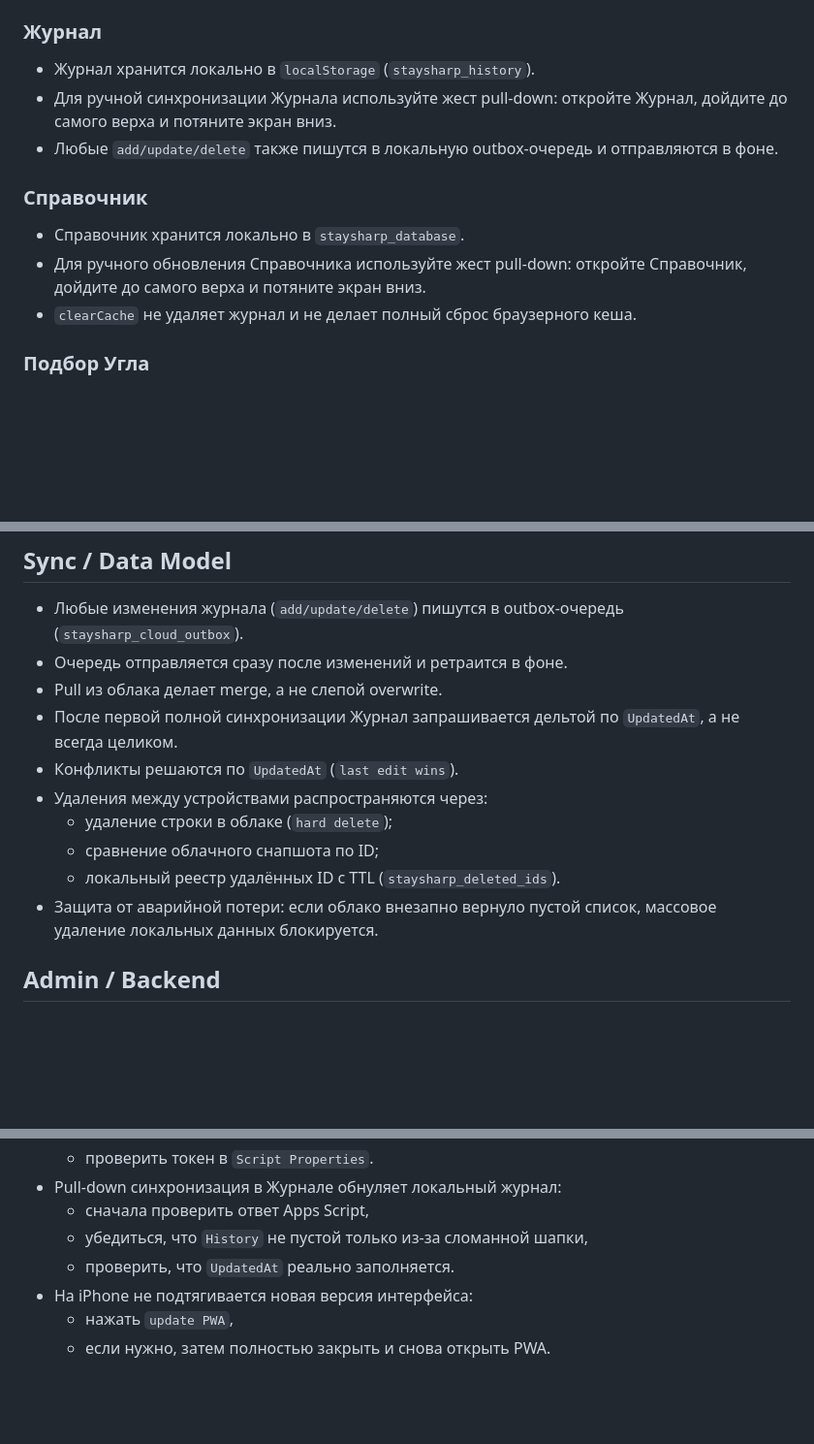
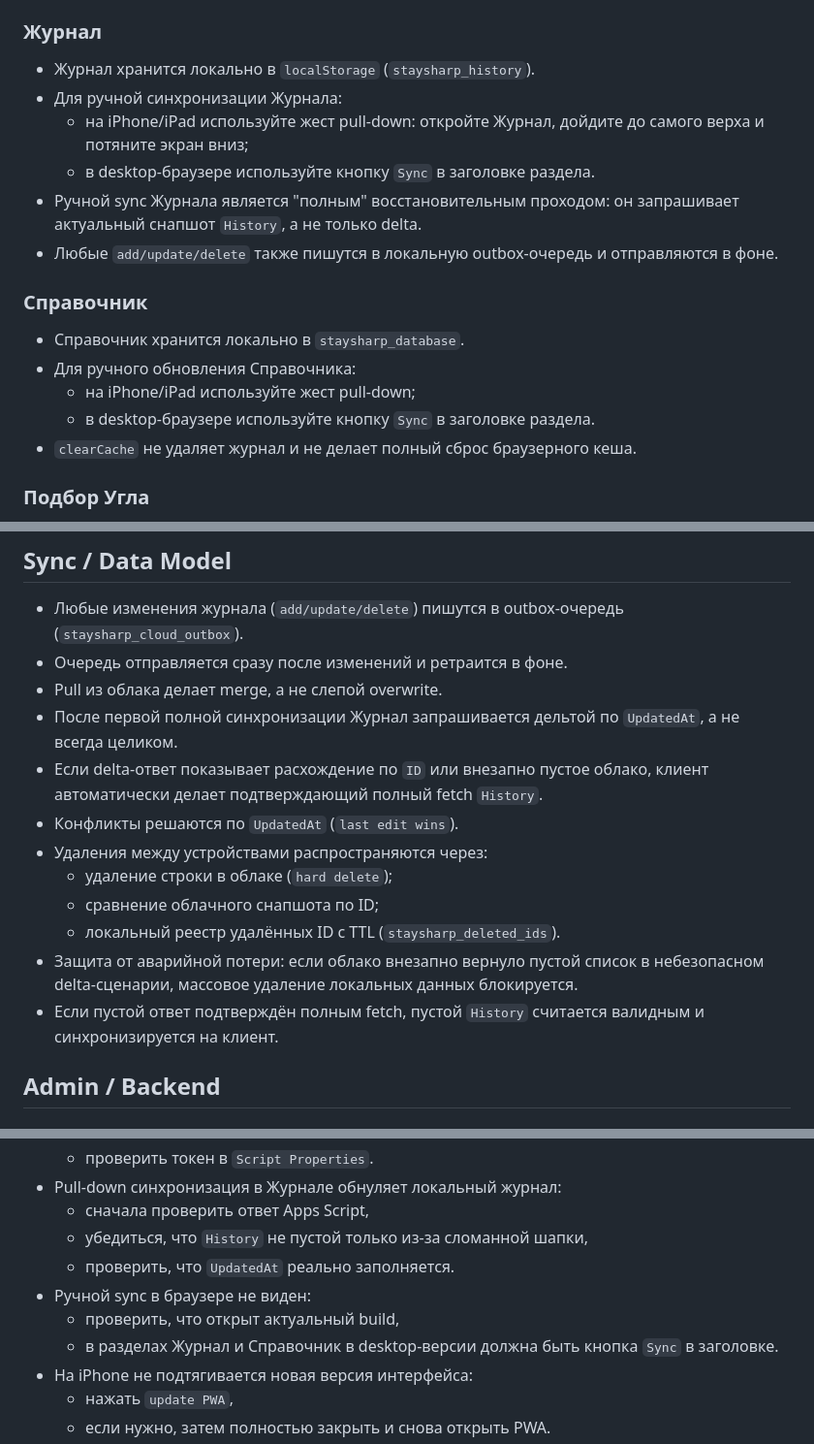
Before and after one commit to UkDC/staysharp-pwa, a Markdown page: README.md, 3 parts joined by grey strips. Shown at 97% size. Rendered like a GitHub page; blank space fills up the shorter version.

Commit message:
docs: update sync and backend notes

```diff
--- a/README.md
+++ b/README.md
@@ -22,12 +22,17 @@ PWA-калькулятор углов заточки и хонингования
 
 ### Журнал
 - Журнал хранится локально в `localStorage` (`staysharp_history`).
-- Для ручной синхронизации Журнала используйте жест pull-down: откройте Журнал, дойдите до самого верха и потяните экран вниз.
+- Для ручной синхронизации Журнала:
+  - на iPhone/iPad используйте жест pull-down: откройте Журнал, дойдите до самого верха и потяните экран вниз;
+  - в desktop-браузере используйте кнопку `Sync` в заголовке раздела.
+- Ручной sync Журнала является "полным" восстановительным проходом: он запрашивает актуальный снапшот `History`, а не только delta.
 - Любые `add/update/delete` также пишутся в локальную outbox-очередь и отправляются в фоне.
 
 ### Справочник
 - Справочник хранится локально в `staysharp_database`.
-- Для ручного обновления Справочника используйте жест pull-down: откройте Справочник, дойдите до самого верха и потяните экран вниз.
+- Для ручного обновления Справочника:
+  - на iPhone/iPad используйте жест pull-down;
+  - в desktop-браузере используйте кнопку `Sync` в заголовке раздела.
 - `clearCache` не удаляет журнал и не делает полный сброс браузерного кеша.
 
 ### Подбор Угла
@@ -45,12 +50,14 @@ PWA-калькулятор углов заточки и хонингования
 - Очередь отправляется сразу после изменений и ретраится в фоне.
 - Pull из облака делает merge, а не слепой overwrite.
 - После первой полной синхронизации Журнал запрашивается дельтой по `UpdatedAt`, а не всегда целиком.
+- Если delta-ответ показывает расхождение по `ID` или внезапно пустое облако, клиент автоматически делает подтверждающий полный fetch `History`.
 - Конфликты решаются по `UpdatedAt` (`last edit wins`).
 - Удаления между устройствами распространяются через:
   - удаление строки в облаке (`hard delete`);
   - сравнение облачного снапшота по ID;
   - локальный реестр удалённых ID с TTL (`staysharp_deleted_ids`).
-- Защита от аварийной потери: если облако внезапно вернуло пустой список, массовое удаление локальных данных блокируется.
+- Защита от аварийной потери: если облако внезапно вернуло пустой список в небезопасном delta-сценарии, массовое удаление локальных данных блокируется.
+- Если пустой ответ подтверждён полным fetch, пустой `History` считается валидным и синхронизируется на клиент.
 
 ## Admin / Backend
 
@@ -124,6 +132,9 @@ cd StaySharp_PWA
   - сначала проверить ответ Apps Script,
   - убедиться, что `History` не пустой только из-за сломанной шапки,
   - проверить, что `UpdatedAt` реально заполняется.
+- Ручной sync в браузере не виден:
+  - проверить, что открыт актуальный build,
+  - в разделах Журнал и Справочник в desktop-версии должна быть кнопка `Sync` в заголовке.
 - На iPhone не подтягивается новая версия интерфейса:
   - нажать `update PWA`,
   - если нужно, затем полностью закрыть и снова открыть PWA.
```
Also changed, not shown: other parts of README.md (+2 -1 lines), backend/google-apps-script/README.md (+5 -0 lines).
